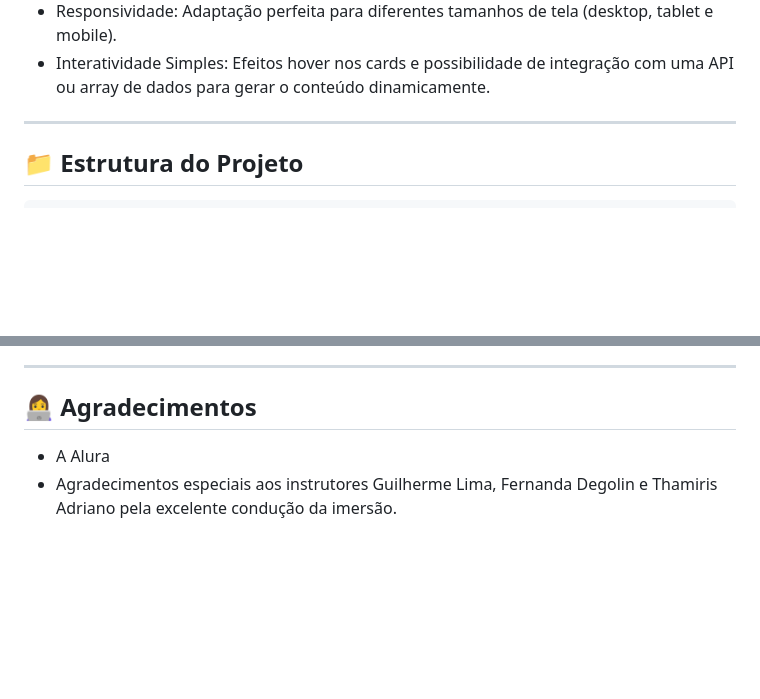
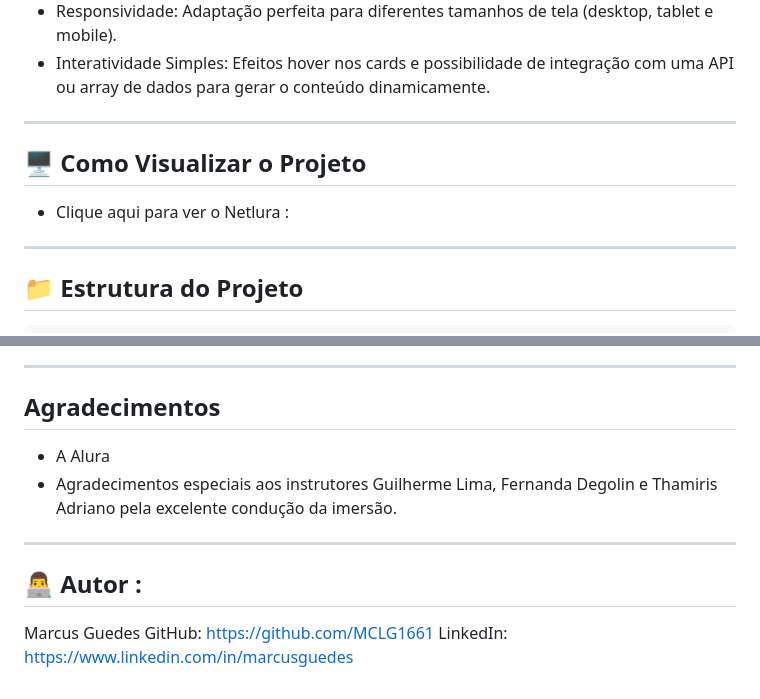
Before and after one commit to MCLG1661/Netlura, a Markdown page: README.md, 2 parts joined by grey strips. GitHub-like rendering; blank space fills up the shorter version.

```diff
--- a/README.md
+++ b/README.md
@@ -29,6 +29,12 @@ A imersão abordou desde a estruturação semântica com HTML, estilização ava
 - Carrossel de Cards: Uma linha de cards representando filmes/séries, inspirada no layout da Netflix.
 - Responsividade: Adaptação perfeita para diferentes tamanhos de tela (desktop, tablet e mobile).
 - Interatividade Simples: Efeitos hover nos cards e possibilidade de integração com uma API ou array de dados para gerar o conteúdo dinamicamente.
+
+---
+
+## 🖥️ Como Visualizar o Projeto
+
+- Clique aqui para ver o Netlura :
 
 ---
 
@@ -67,7 +73,15 @@ aluraflix/
 
 ---
 
-## 👩‍💻 Agradecimentos
+## Agradecimentos
 
 - A Alura
 - Agradecimentos especiais aos instrutores Guilherme Lima, Fernanda Degolin e Thamiris Adriano pela excelente condução da imersão.
+
+---
+
+## 👨‍💻 Autor :
+
+Marcus Guedes
+GitHub: https://github.com/MCLG1661
+LinkedIn: https://www.linkedin.com/in/marcusguedes
```
